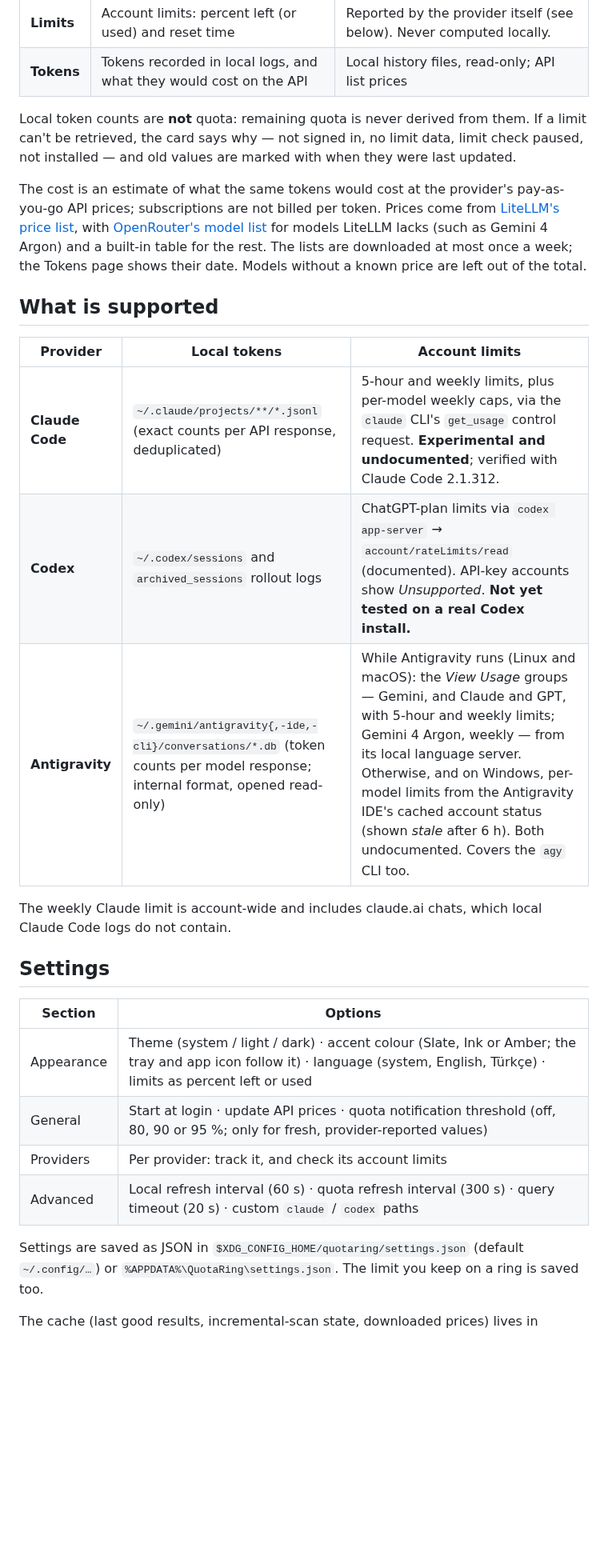
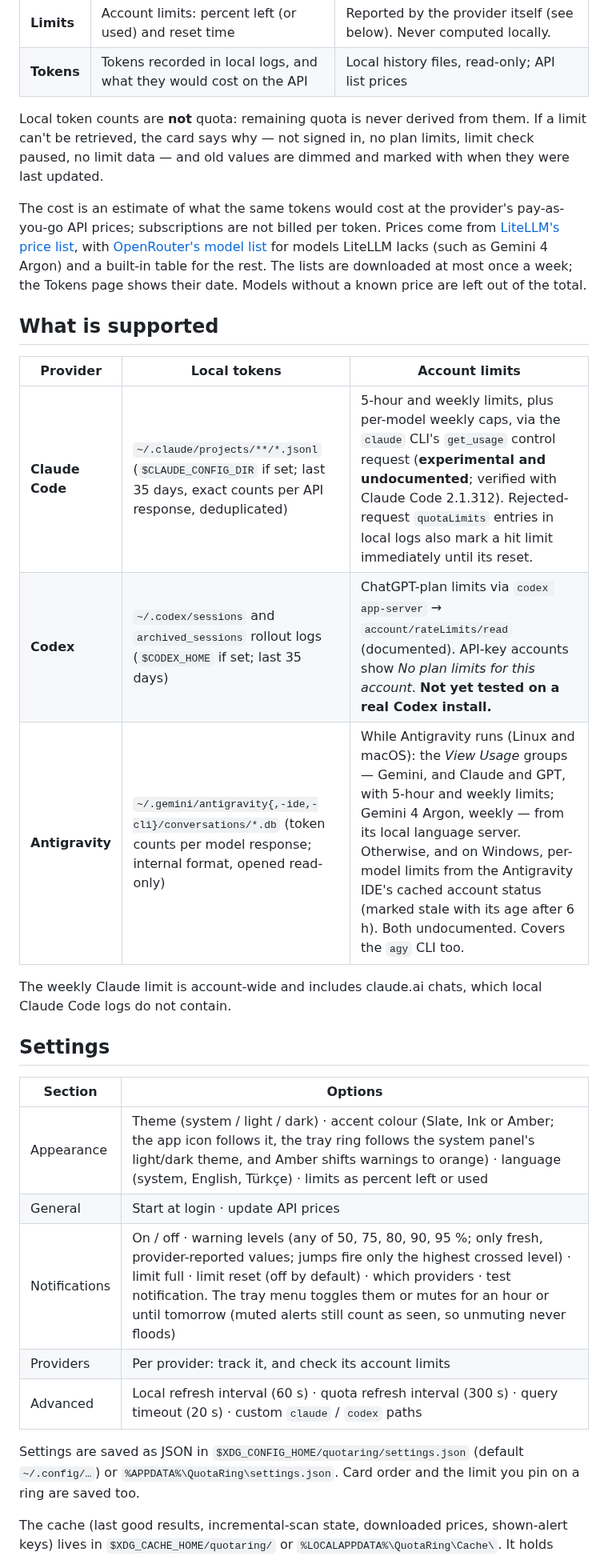
Before and after one commit to berat-kaan-akcan/quotaring, a Markdown page: README.md, the part around one of its changes. Shown at 80% size. Rendered like a GitHub page; blank space fills up the shorter version.

```diff
--- a/README.md
+++ b/README.md
@@ -123,8 +127,8 @@ The popup keeps two kinds of numbers apart:
 | **Tokens** | Tokens recorded in local logs, and what they would cost on the API | Local history files, read-only; API list prices |
 
 Local token counts are **not** quota: remaining quota is never derived from them. If a limit
-can't be retrieved, the card says why — not signed in, no limit data, limit check paused, not
-installed — and old values are marked with when they were last updated.
+can't be retrieved, the card says why — not signed in, no plan limits, limit check paused, no
+limit data — and old values are dimmed and marked with when they were last updated.
 
 The cost is an estimate of what the same tokens would cost at the provider's pay-as-you-go API
 prices; subscriptions are not billed per token. Prices come from
@@ -137,9 +141,9 @@ the Tokens page shows their date. Models without a known price are left out of t
 
 | Provider | Local tokens | Account limits |
 |---|---|---|
-| **Claude Code** | `~/.claude/projects/**/*.jsonl` (exact counts per API response, deduplicated) | 5-hour and weekly limits, plus per-model weekly caps, via the `claude` CLI's `get_usage` control request. **Experimental and undocumented**; verified with Claude Code 2.1.312. |
-| **Codex** | `~/.codex/sessions` and `archived_sessions` rollout logs | ChatGPT-plan limits via `codex app-server` → `account/rateLimits/read` (documented). API-key accounts show *Unsupported*. **Not yet tested on a real Codex install.** |
-| **Antigravity** | `~/.gemini/antigravity{,-ide,-cli}/conversations/*.db` (token counts per model response; internal format, opened read-only) | While Antigravity runs (Linux and macOS): the *View Usage* groups — Gemini, and Claude and GPT, with 5-hour and weekly limits; Gemini 4 Argon, weekly — from its local language server. Otherwise, and on Windows, per-model limits from the Antigravity IDE's cached account status (shown *stale* after 6 h). Both undocumented. Covers the `agy` CLI too. |
+| **Claude Code** | `~/.claude/projects/**/*.jsonl` (`$CLAUDE_CONFIG_DIR` if set; last 35 days, exact counts per API response, deduplicated) | 5-hour and weekly limits, plus per-model weekly caps, via the `claude` CLI's `get_usage` control request (**experimental and undocumented**; verified with Claude Code 2.1.312). Rejected-request `quotaLimits` entries in local logs also mark a hit limit immediately until its reset. |
+| **Codex** | `~/.codex/sessions` and `archived_sessions` rollout logs (`$CODEX_HOME` if set; last 35 days) | ChatGPT-plan limits via `codex app-server` → `account/rateLimits/read` (documented). API-key accounts show *No plan limits for this account*. **Not yet tested on a real Codex install.** |
+| **Antigravity** | `~/.gemini/antigravity{,-ide,-cli}/conversations/*.db` (token counts per model response; internal format, opened read-only) | While Antigravity runs (Linux and macOS): the *View Usage* groups — Gemini, and Claude and GPT, with 5-hour and weekly limits; Gemini 4 Argon, weekly — from its local language server. Otherwise, and on Windows, per-model limits from the Antigravity IDE's cached account status (marked stale with its age after 6 h). Both undocumented. Covers the `agy` CLI too. |
 
 The weekly Claude limit is account-wide and includes claude.ai chats, which local Claude Code logs
 do not contain.
@@ -148,13 +152,14 @@ do not contain.
 
 | Section | Options |
 |---|---|
-| Appearance | Theme (system / light / dark) · accent colour (Slate, Ink or Amber; the tray and app icon follow it) · language (system, English, Türkçe) · limits as percent left or used |
-| General | Start at login · update API prices · quota notification threshold (off, 80, 90 or 95 %; only for fresh, provider-reported values) |
+| Appearance | Theme (system / light / dark) · accent colour (Slate, Ink or Amber; the app icon follows it, the tray ring follows the system panel's light/dark theme, and Amber shifts warnings to orange) · language (system, English, Türkçe) · limits as percent left or used |
+| General | Start at login · update API prices |
+| Notifications | On / off · warning levels (any of 50, 75, 80, 90, 95 %; only fresh, provider-reported values; jumps fire only the highest crossed level) · limit full · limit reset (off by default) · which providers · test notification. The tray menu toggles them or mutes for an hour or until tomorrow (muted alerts still count as seen, so unmuting never floods) |
 | Providers | Per provider: track it, and check its account limits |
 | Advanced | Local refresh interval (60 s) · quota refresh interval (300 s) · query timeout (20 s) · custom `claude` / `codex` paths |
 
 Settings are saved as JSON in `$XDG_CONFIG_HOME/quotaring/settings.json` (default `~/.config/…`)
-or `%APPDATA%\QuotaRing\settings.json`. The limit you keep on a ring is saved too.
+or `%APPDATA%\QuotaRing\settings.json`. Card order and the limit you pin on a ring are saved too.
 
-The cache (last good results, incremental-scan state, downloaded prices) lives in
+The cache (last good results, incremental-scan state, downloaded prices, shown-alert keys) lives in
 `$XDG_CACHE_HOME/quotaring/` or `%LOCALAPPDATA%\QuotaRing\Cache\`. It holds model names, token
```
Also changed, not shown: other parts of README.md (+46 -33 lines), CHANGELOG.md (+8 -3 lines), docs/images/limits-dark.png, docs/images/limits-light.png, docs/images/settings-dark.png, docs/images/settings-light.png, docs/images/tokens-dark.png, docs/images/tokens-light.png.
